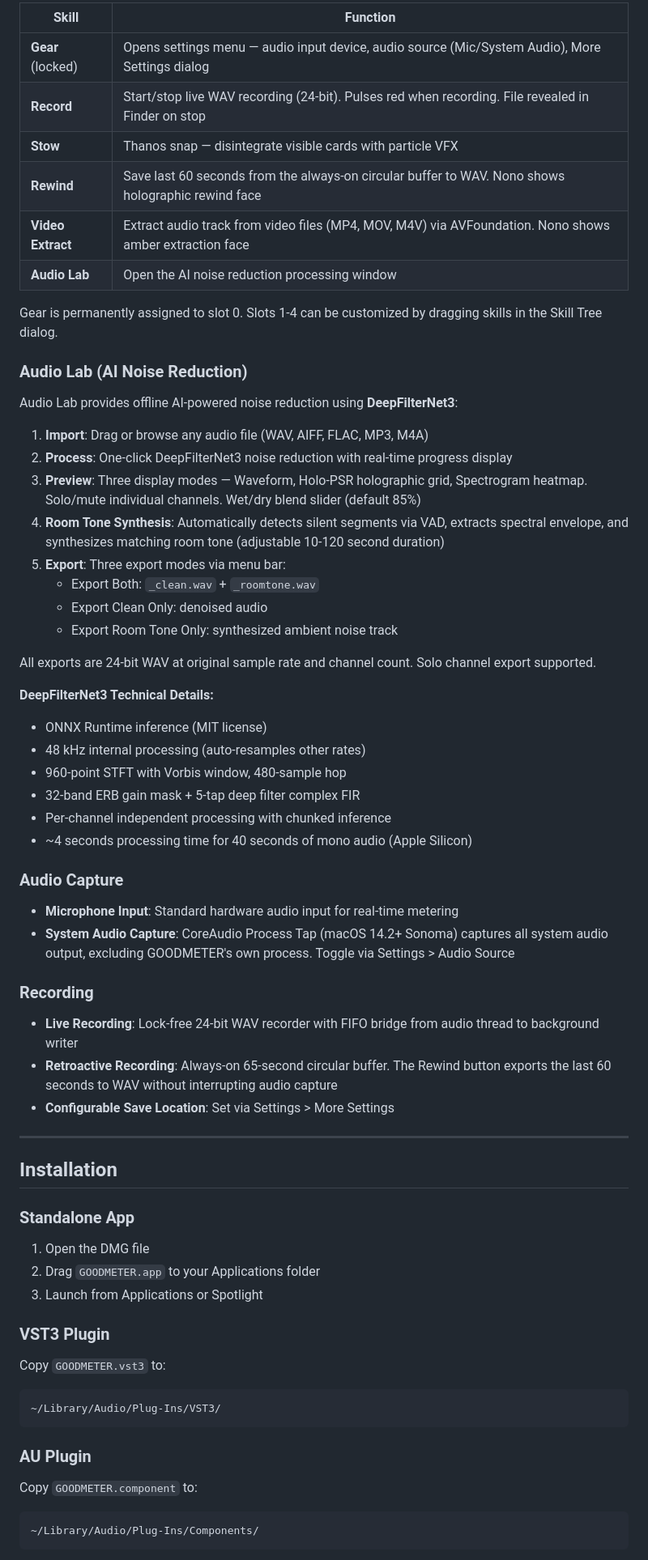
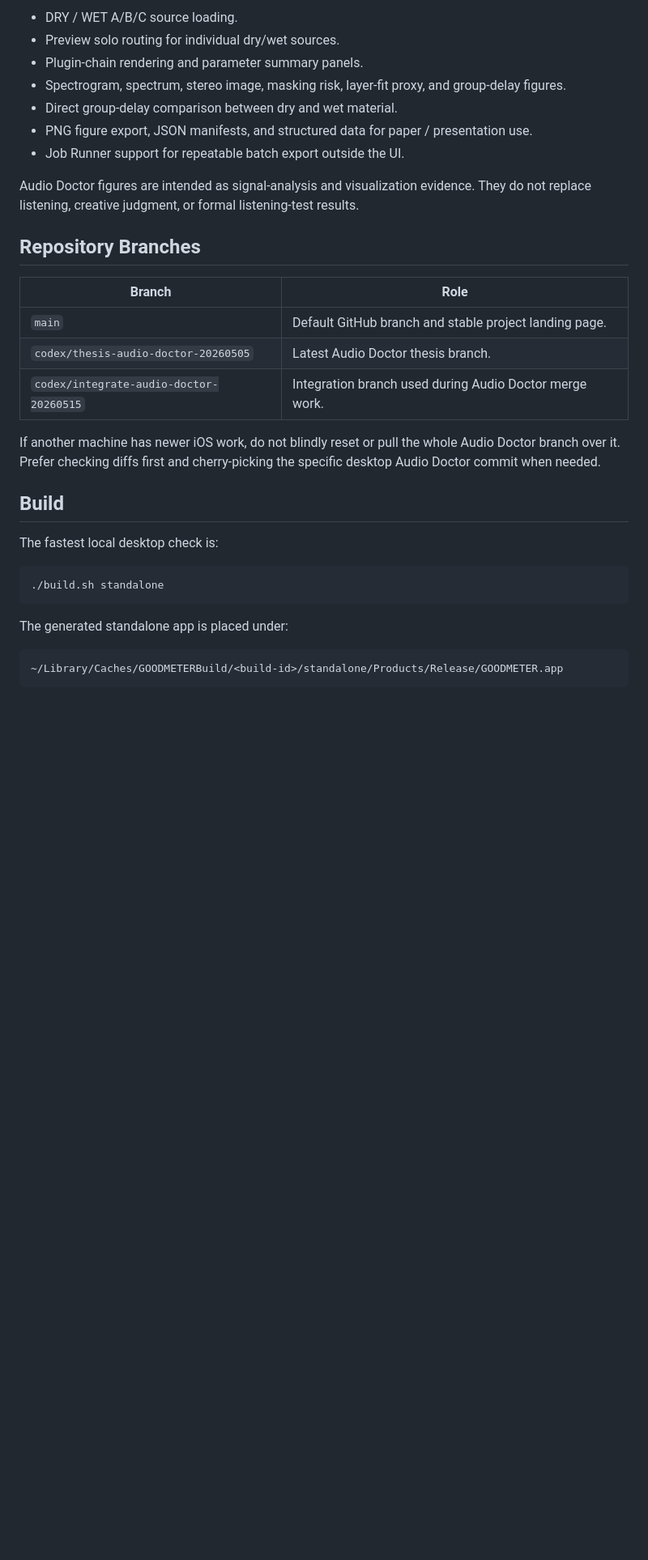
Before and after one commit to fatimabarochow23-hash/GOODMETER, a Markdown page: README.md, the part around one of its changes. Shown at 81% size. Rendered like a GitHub page; blank space fills up the shorter version.

````diff
--- a/README.md
+++ b/README.md
@@ -60,70 +72,38 @@ Hover over Nono to reveal 5 action buttons arranged in an Olympic-rings layout.
 
-| Skill | Function |
-|-------|----------|
-| **Gear** (locked) | Opens settings menu — audio input device, audio source (Mic/System Audio), More Settings dialog |
-| **Record** | Start/stop live WAV recording (24-bit). Pulses red when recording. File revealed in Finder on stop |
-| **Stow** | Thanos snap — disintegrate visible cards with particle VFX |
-| **Rewind** | Save last 60 seconds from the always-on circular buffer to WAV. Nono shows holographic rewind face |
-| **Video Extract** | Extract audio track from video files (MP4, MOV, M4V) via AVFoundation. Nono shows amber extraction face |
-| **Audio Lab** | Open the AI noise reduction processing window |
+- DRY / WET A/B/C source loading.
+- Preview solo routing for individual dry/wet sources.
+- Plugin-chain rendering and parameter summary panels.
+- Spectrogram, spectrum, stereo image, masking risk, layer-fit proxy, and group-delay figures.
+- Direct group-delay comparison between dry and wet material.
+- PNG figure export, JSON manifests, and structured data for paper / presentation use.
+- Job Runner support for repeatable batch export outside the UI.
 
-Gear is permanently assigned to slot 0. Slots 1-4 can be customized by dragging skills in the Skill Tree dialog.
+Audio Doctor figures are intended as signal-analysis and visualization evidence. They do not
+replace listening, creative judgment, or formal listening-test results.
 
-### Audio Lab (AI Noise Reduction)
+## Repository Branches
 
-Audio Lab provides offline AI-powered noise reduction using **DeepFilterNet3**:
+| Branch | Role |
+| --- | --- |
+| `main` | Default GitHub branch and stable project landing page. |
+| `codex/thesis-audio-doctor-20260505` | Latest Audio Doctor thesis branch. |
+| `codex/integrate-audio-doctor-20260515` | Integration branch used during Audio Doctor merge work. |
 
-1. **Import**: Drag or browse any audio file (WAV, AIFF, FLAC, MP3, M4A)
-2. **Process**: One-click DeepFilterNet3 noise reduction with real-time progress display
-3. **Preview**: Three display modes — Waveform, Holo-PSR holographic grid, Spectrogram heatmap. Solo/mute individual channels. Wet/dry blend slider (default 85%)
-4. **Room Tone Synthesis**: Automatically detects silent segments via VAD, extracts spectral envelope, and synthesizes matching room tone (adjustable 10-120 second duration)
-5. **Export**: Three export modes via menu bar:
-   - Export Both: `_clean.wav` + `_roomtone.wav`
-   - Export Clean Only: denoised audio
-   - Export Room Tone Only: synthesized ambient noise track
+If another machine has newer iOS work, do not blindly reset or pull the whole Audio Doctor
+branch over it. Prefer checking diffs first and cherry-picking the specific desktop Audio
+Doctor commit when needed.
 
-All exports are 24-bit WAV at original sample rate and channel count. Solo channel export supported.
+## Build
 
-**DeepFilterNet3 Technical Details:**
-- ONNX Runtime inference (MIT license)
-- 48 kHz internal processing (auto-resamples other rates)
-- 960-point STFT with Vorbis window, 480-sample hop
-- 32-band ERB gain mask + 5-tap deep filter complex FIR
-- Per-channel independent processing with chunked inference
-- ~4 seconds processing time for 40 seconds of mono audio (Apple Silicon)
+The fastest local desktop check is:
 
-### Audio Capture
-
-- **Microphone Input**: Standard hardware audio input for real-time metering
-- **System Audio Capture**: CoreAudio Process Tap (macOS 14.2+ Sonoma) captures all system audio output, excluding GOODMETER's own process. Toggle via Settings > Audio Source
-
-### Recording
-
-- **Live Recording**: Lock-free 24-bit WAV recorder with FIFO bridge from audio thread to background writer
-- **Retroactive Recording**: Always-on 65-second circular buffer. The Rewind button exports the last 60 seconds to WAV without interrupting audio capture
-- **Configurable Save Location**: Set via Settings > More Settings
-
----
-
-## Installation
-
-### Standalone App
-
-1. Open the DMG file
-2. Drag `GOODMETER.app` to your Applications folder
-3. Launch from Applications or Spotlight
-
-### VST3 Plugin
-
-Copy `GOODMETER.vst3` to:
-```
-~/Library/Audio/Plug-Ins/VST3/
+```bash
+./build.sh standalone
 ```
 
-### AU Plugin
+The generated standalone app is placed under:
 
-Copy `GOODMETER.component` to:
-```
-~/Library/Audio/Plug-Ins/Components/
+```text
+~/Library/Caches/GOODMETERBuild/<build-id>/standalone/Products/Release/GOODMETER.app
 ```
 
````
Also changed, not shown: other parts of README.md (+99 -162 lines).
